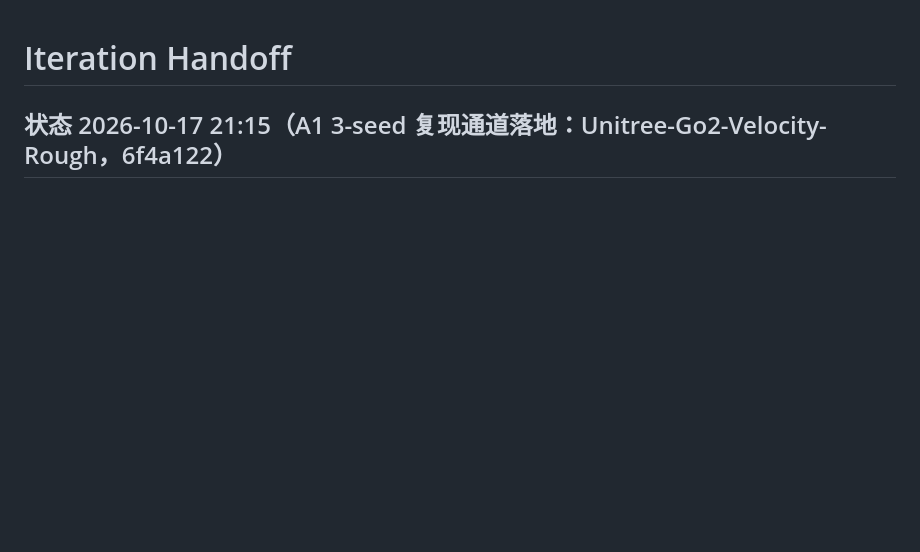
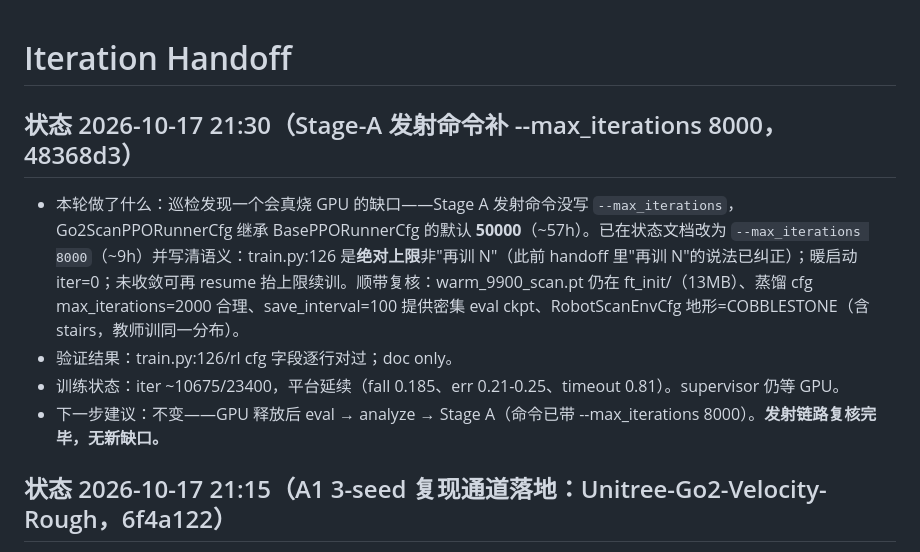
Before and after one commit to Nood17/IsaacSimbot, a Markdown page: .devin/handoff.md, the part around the change. GitHub-like rendering; blank space fills up the shorter version.

Commit message:
docs: handoff — Stage-A max_iterations gap fixed

```diff
--- a/.devin/handoff.md
+++ b/.devin/handoff.md
@@ -1,6 +1,13 @@
 # Iteration Handoff
 
 <!-- Agent 每轮把最新状态写到本文件顶部；使命完成时在最顶部单独写一行 MISSION-COMPLETE -->
+
+## 状态 2026-10-17 21:30（Stage-A 发射命令补 --max_iterations 8000，48368d3）
+
+- 本轮做了什么：巡检发现一个会真烧 GPU 的缺口——Stage A 发射命令没写 `--max_iterations`，Go2ScanPPORunnerCfg 继承 BasePPORunnerCfg 的默认 **50000**（~57h）。已在状态文档改为 `--max_iterations 8000`（~9h）并写清语义：train.py:126 是**绝对上限**非"再训 N"（此前 handoff 里"再训 N"的说法已纠正）；暖启动 iter=0；未收敛可再 resume 抬上限续训。顺带复核：warm_9900_scan.pt 仍在 ft_init/（13MB）、蒸馏 cfg max_iterations=2000 合理、save_interval=100 提供密集 eval ckpt、RobotScanEnvCfg 地形=COBBLESTONE（含 stairs，教师训同一分布）。
+- 验证结果：train.py:126/rl cfg 字段逐行对过；doc only。
+- 训练状态：iter ~10675/23400，平台延续（fall 0.185、err 0.21-0.25、timeout 0.81）。supervisor 仍等 GPU。
+- 下一步建议：不变——GPU 释放后 eval → analyze → Stage A（命令已带 --max_iterations 8000）。**发射链路复核完毕，无新缺口。**
 
 ## 状态 2026-10-17 21:15（A1 3-seed 复现通道落地：Unitree-Go2-Velocity-Rough，6f4a122）
 
```
